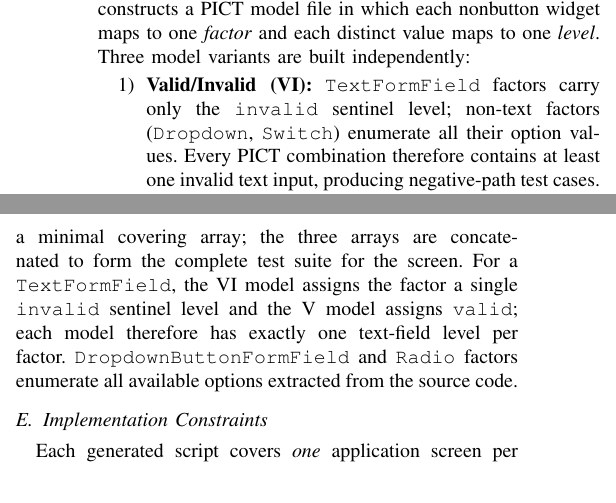
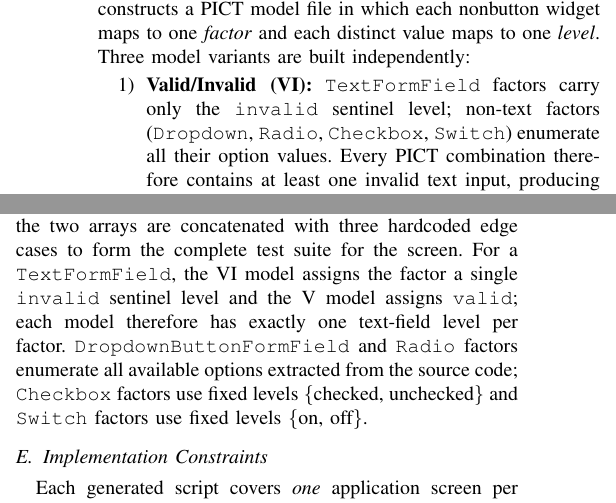
Before and after one commit to titic443/master_project_v2, a LaTeX paper (ieee_paper.tex): two parts of the columns of pages 3 and 5 of 7, joined at a grey line, cut so that both start at the same text. Compiled offline with pdfLaTeX.

Commit message:
fix : correct PICT model count and complete non-text factor descriptions
- Section III.C: add Radio and Checkbox to non-text factors list in VI model description
- Section IV.D: change "three model files" to "two PICT model files" (Edge is hardcoded, not PICT)
- Section IV.D: add Checkbox {checked,unchecked} and Switch {on,off} fixed levels

```diff
--- a/ieee_paper.tex
+++ b/ieee_paper.tex
@@ -301,9 +301,10 @@ built independently:
 \begin{enumerate}
   \item \textbf{Valid/Invalid (VI):} \texttt{TextFormField} factors carry
         only the \texttt{invalid} sentinel level; non-text factors
-        (\texttt{Dropdown}, \texttt{Switch}) enumerate all their option
-        values. Every PICT combination therefore contains at least one
-        invalid text input, producing negative-path test cases.
+        (\texttt{Dropdown}, \texttt{Radio}, \texttt{Checkbox}, \texttt{Switch})
+        enumerate all their option values. Every PICT combination therefore
+        contains at least one invalid text input, producing negative-path
+        test cases.
   \item \textbf{Valid-only (V):} factors contain valid levels only; PICT
         produces positive-path test cases.
   \item \textbf{Edge:} three manually crafted boundary-value combinations
@@ -546,14 +547,17 @@ target (\texttt{Text}).
 \subsection{PICT Model Construction}
 For a screen with $n$ nonbutton widgets, the PICT model file contains
 $n$ parameter lines of the form \texttt{<key>: v1, v2, \ldots, vk},
-where each $v_i$ is a distinct value level. The tool builds three
-separate model files---VI, V, and Edge---and invokes PICT once per
-file. Each PICT run returns a minimal covering array; the three arrays
-are concatenated to form the complete test suite for the screen. For a \texttt{TextFormField}, the VI model assigns the factor a single
-\texttt{invalid} sentinel level and the V model assigns \texttt{valid};
-each model therefore has exactly one text-field level per factor.
-\texttt{DropdownButtonFormField} and \texttt{Radio} factors enumerate
-all available options extracted from the source code.
+where each $v_i$ is a distinct value level. The tool builds two
+PICT model files---VI and V---and invokes PICT once per file. Each
+PICT run returns a minimal covering array; the two arrays are
+concatenated with three hardcoded edge cases to form the complete test
+suite for the screen. For a \texttt{TextFormField}, the VI model assigns
+the factor a single \texttt{invalid} sentinel level and the V model
+assigns \texttt{valid}; each model therefore has exactly one text-field
+level per factor. \texttt{DropdownButtonFormField} and \texttt{Radio}
+factors enumerate all available options extracted from the source code;
+\texttt{Checkbox} factors use fixed levels \{checked, unchecked\} and
+\texttt{Switch} factors use fixed levels \{on, off\}.
 
 \subsection{Implementation Constraints}
 Each generated script covers \emph{one} application screen per
```
